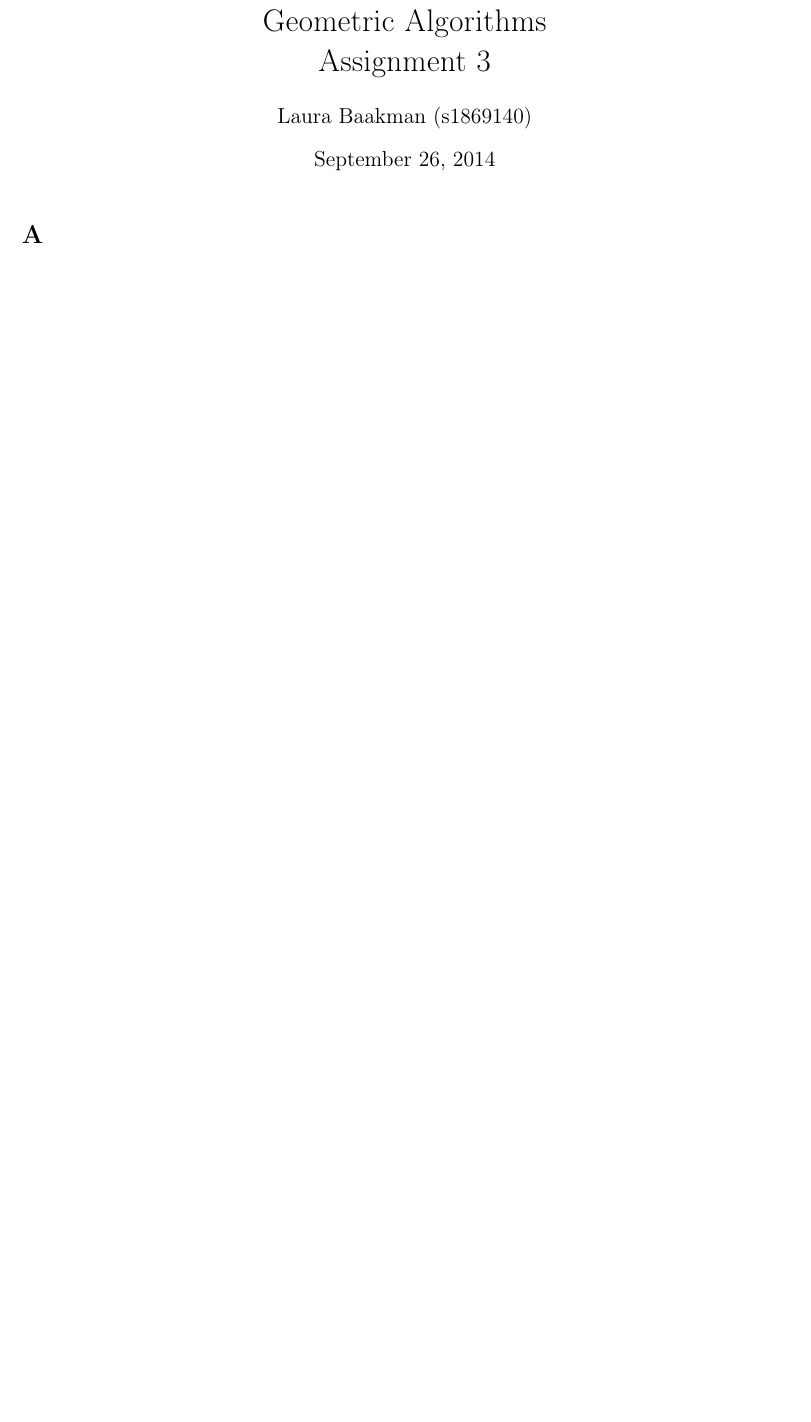
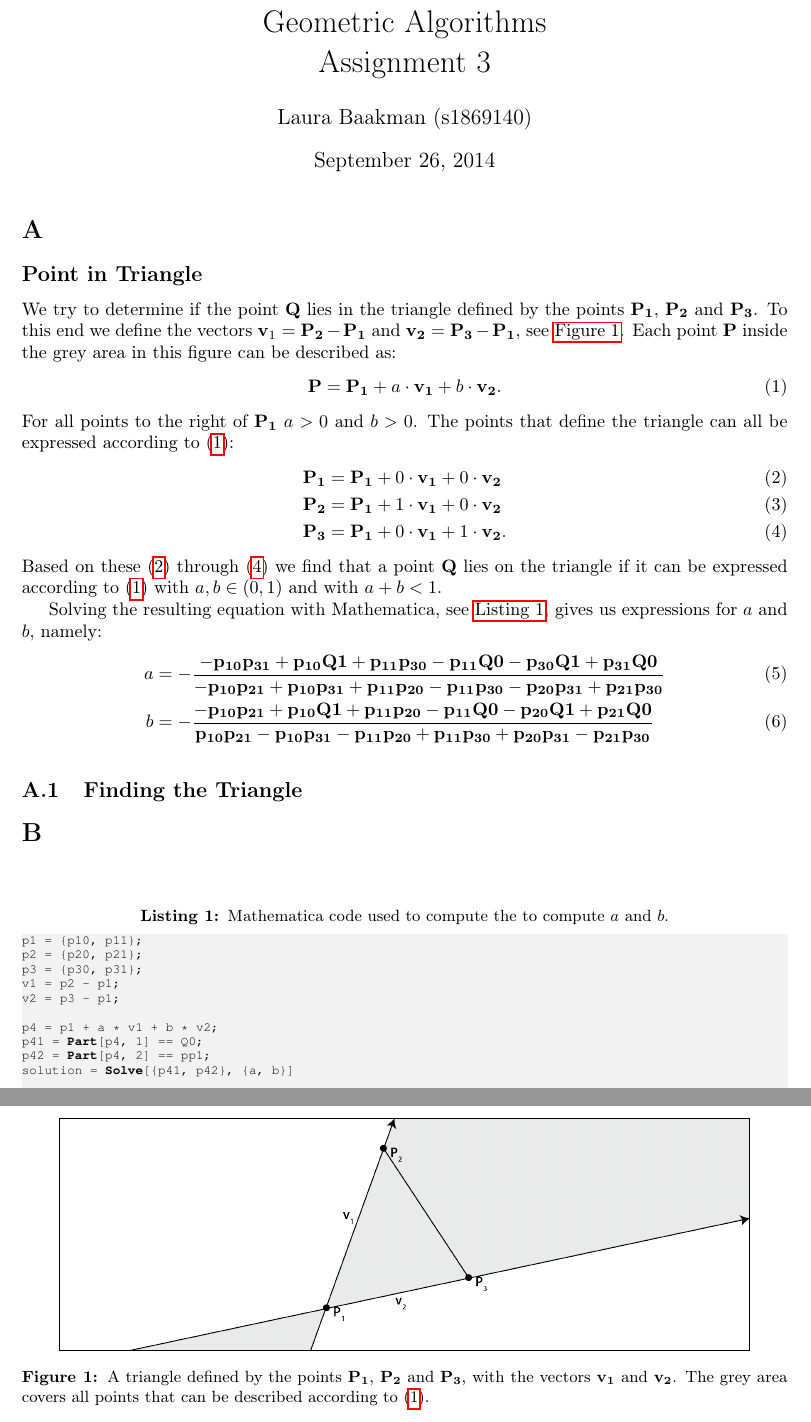
Before and after one commit to lauraBaakman/Geometric-Algorithms, a LaTeX document (practicum3/report/practicum3.tex, which reads practicum3/report/a.tex): part of page 1 of 2 before the commit and two parts of pages 1 and 2 of 2 after it, the two joined at a grey line, cut so that both start at the same text, the shorter picture padded with empty space. Compiled offline with pdfLaTeX.

Commit message:
Formule voor a en b in het verslag aan het zetten.

```diff
--- a/practicum3/report/a.tex
+++ b/practicum3/report/a.tex
@@ -1 +1,52 @@
 %!TEX root = practicum3.tex
+\subsection*{Point in Triangle}
+
+% Theory
+We try to determine if the point \vec{Q} lies in the triangle defined by the points $\vec{P_1}$, $\vec{P_2}$ and $\vec{P_3}$. To this end we define the vectors $\vec{v}_1 = \vec{P_2} - \vec{P_1}$ and $\vec{v_2} = \vec{P_3} - \vec{P_1}$, see \autoref{fig:a:triangle_point}. Each point $\vec{P}$ inside the grey area in this figure can be described as:
+\begin{equation} \label{eq:a:trianglePointEquation}
+	\vec{P} = \vec{P_1} + a \cdot \vec{v_1} + b \cdot \vec{v_2}.
+\end{equation}
+For all points to the right of \vec{P_1} $a > 0$ and $b > 0$. The points that define the triangle can all be expressed according to \eqref{eq:a:trianglePointEquation}:
+\begin{align}
+	\vec{P_1} &= \vec{P_1} + 0 \cdot \vec{v_1} + 0 \cdot \vec{v_2} \label{eq:a:p1}\\
+	\vec{P_2} &= \vec{P_1} + 1 \cdot \vec{v_1} + 0 \cdot \vec{v_2} \label{eq:a:p2}\\
+	\vec{P_3} &= \vec{P_1} + 0 \cdot \vec{v_1} + 1 \cdot \vec{v_2} \label{eq:a:p3}.
+\end{align}
+Based on these \eqref{eq:a:p1} through \eqref{eq:a:p3} we find that a point \vec{Q} lies on the triangle if it can be expressed according to \eqref{eq:a:trianglePointEquation} with $a,b \in (0,1)$ and with $a + b < 1$.
+
+Solving the resulting equation with Mathematica, see \autoref{lst:a:pointInTriangleMathematica}, gives us expressions for $a$ and $b$, namely:
+	\begin{align}
+	a &= -\frac{-\vec{p_{10}} \vec{p_{31}}+\vec{p_{10}} \vec{Q1}+\vec{p_{11}} \vec{p_{30}}-\vec{p_{11}}
+   \vec{Q0}-\vec{p_{30}} \vec{Q1}+\vec{p_{31}} \vec{Q0}}{-\vec{p_{10}}
+   \vec{p_{21}}+\vec{p_{10}} \vec{p_{31}}+\vec{p_{11}} \vec{p_{20}}-\vec{p_{11}}
+   \vec{p_{30}}-\vec{p_{20}} \vec{p_{31}}+\vec{p_{21}} \vec{p_{30}}}\\
+	b &= -\frac{-\vec{p_{10}} \vec{p_{21}}+\vec{p_{10}} \vec{Q1}+\vec{p_{11}} \vec{p_{20}}-\vec{p_{11}}
+   \vec{Q0}-\vec{p_{20}} \vec{Q1}+\vec{p_{21}} \vec{Q0}}{\vec{p_{10}}
+   \vec{p_{21}}-\vec{p_{10}} \vec{p_{31}}-\vec{p_{11}} \vec{p_{20}}+\vec{p_{11}}
+   \vec{p_{30}}+\vec{p_{20}} \vec{p_{31}}-\vec{p_{21}} \vec{p_{30}}}
+	\end{align}
+
+	\begin{lstlisting}[float, language=Mathematica, label={lst:a:pointInTriangleMathematica}, caption={Mathematica code used to compute the to compute $a$ and $b$.}]
+p1 = {p10, p11};
+p2 = {p20, p21};
+p3 = {p30, p31};
+v1 = p2 - p1;
+v2 = p3 - p1;
+
+p4 = p1 + a * v1 + b * v2;
+p41 = Part[p4, 1] == Q0;
+p42 = Part[p4, 2] == pp1;
+solution = Solve[{p41, p42}, {a, b}]
+	\end{lstlisting}
+
+\begin{figure}
+	\centering
+	\includegraphics[width=0.9\textwidth, frame]{./img/1_triangle_point-01}
+	\caption{A triangle defined by the points $\vec{P_1}$, $\vec{P_2}$ and $\vec{P_3}$, with the vectors $\vec{v_1}$ and $\vec{v_2}$. The grey area covers all points that can be described according to \eqref{eq:a:trianglePointEquation}.}
+	\label{fig:a:triangle_point}
+\end{figure}
+
+
+
+
+\subsection{Finding the Triangle}
--- a/practicum3/report/practicum3.tex
+++ b/practicum3/report/practicum3.tex
@@ -25,6 +25,7 @@
 \usepackage{graphicx}
 \usepackage[small,bf]{caption}
 \usepackage{subcaption}
+\usepackage[export]{adjustbox}
 
 \usepackage{todonotes}
 
```
Also changed, not shown: practicum3/report/img/1_triangle_point-01.png (added), practicum3/report/practicum3.pdf (added), practicum3/report/practicum3.tex (2 more changed lines), 2 other files.
